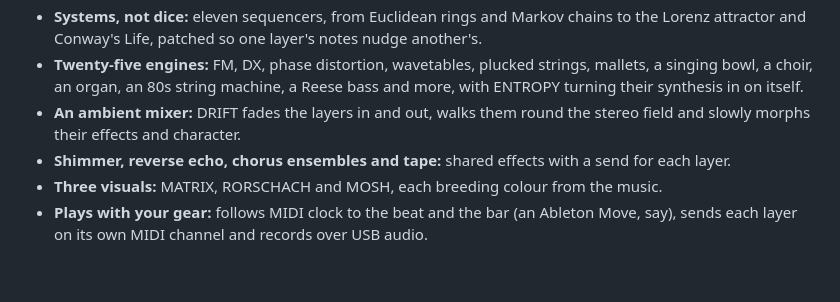
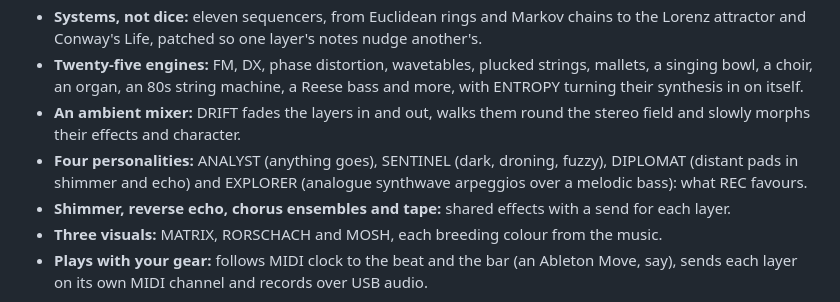
Before and after one commit to TheGrizard/After-Images, a Markdown page: app/site/landing.md, the part around the change. GitHub-like rendering; blank space fills up the shorter version.

```diff
--- a/app/site/landing.md
+++ b/app/site/landing.md
@@ -20,6 +20,8 @@ always in key and always evolving. Press REC again and the next piece follows on
   an organ, an 80s string machine, a Reese bass and more, with ENTROPY turning their synthesis in on itself.
 - **An ambient mixer:** DRIFT fades the layers in and out, walks them round the stereo field and slowly morphs their
   effects and character.
+- **Four personalities:** ANALYST (anything goes), SENTINEL (dark, droning, fuzzy), DIPLOMAT (distant pads in
+  shimmer and echo) and EXPLORER (analogue synthwave arpeggios over a melodic bass): what REC favours.
 - **Shimmer, reverse echo, chorus ensembles and tape:** shared effects with a send for each layer.
 - **Three visuals:** MATRIX, RORSCHACH and MOSH, each breeding colour from the music.
 - **Plays with your gear:** follows MIDI clock to the beat and the bar (an Ableton Move, say), sends each layer on its
```
Also changed, not shown: README.md (+10 -3 lines), app/docs/MANUAL.md (+24 -8 lines), app/docs/img/personality.png (added), app/docs/img/visual.png (deleted), 7 other files.
